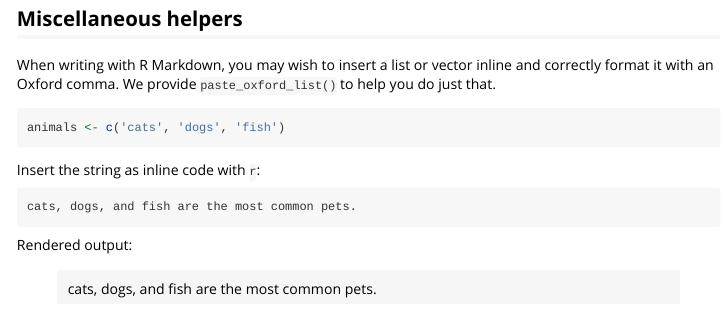
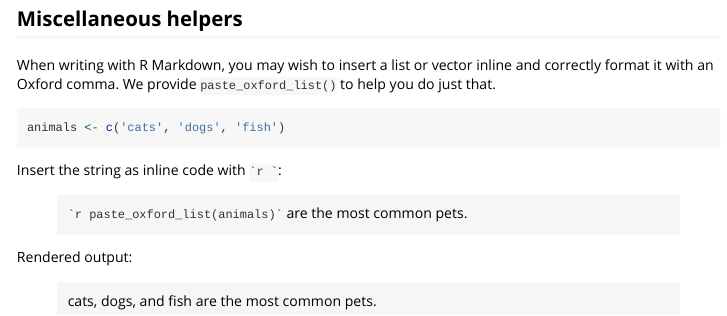
Before and after one commit to SchlossLab/schtools, an R Markdown document (vignettes/introduction.Rmd): the page in a window 1100 px wide, from 540 px down. Rendered offline with R 4.5, knitr and Pandoc, with nearby package versions; some code elsewhere in the file could not run offline.

Commit message:
Escape backticks to demo inline code

````diff
--- a/vignettes/introduction.Rmd
+++ b/vignettes/introduction.Rmd
@@ -40,11 +40,9 @@ We provide `paste_oxford_list()` to help you do just that.
 animals <- c('cats', 'dogs', 'fish')
 ```
 
-Insert the string as inline code with ``r ``:
+Insert the string as inline code with `` `r ` ``:
 
-```
-`r paste_oxford_list(animals)` are the most common pets.
-```
+> `` `r "\u0060r paste_oxford_list(animals)\u0060"` `` are the most common pets.
 
 Rendered output:
 
````
Also changed, not shown: 1 other file.
